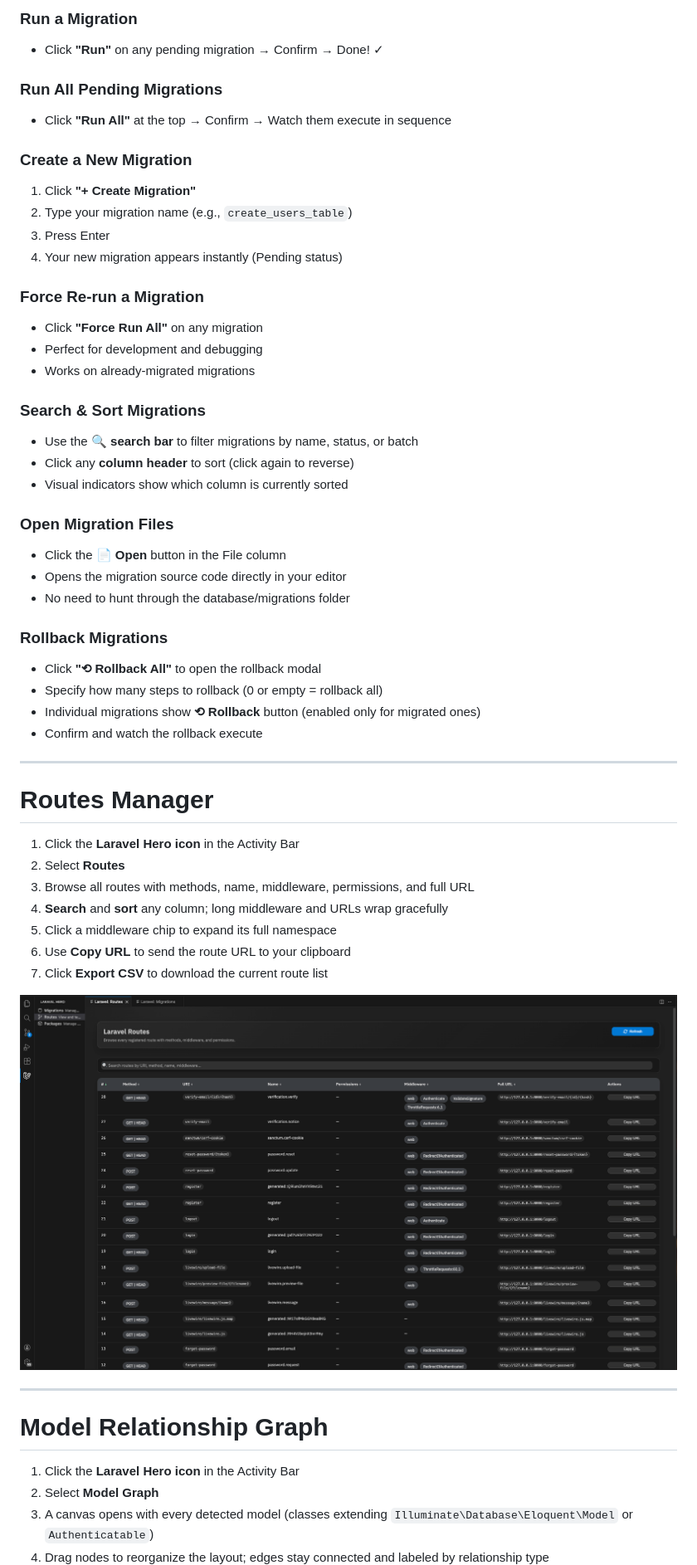
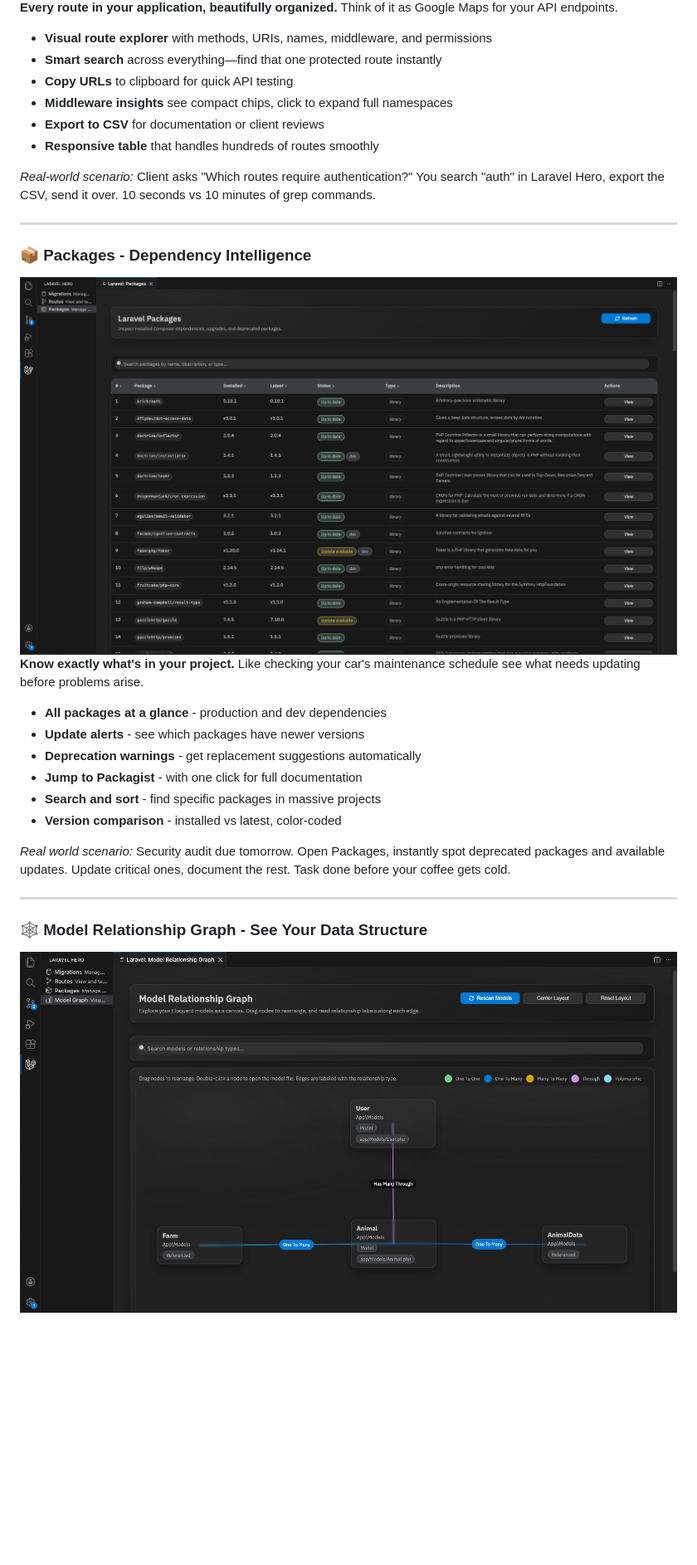
Before and after one commit to munasinha/vscode-laravel-hero, a Markdown page: README.md, the part around one of its changes. Shown at 83% size. GitHub-like rendering; blank space fills up the shorter version.

```diff
--- a/README.md
+++ b/README.md
@@ -108,60 +56,40 @@ Migrations, Routes, **Packages**, and the new **Model Relationship Graph** are a
 </div>
 
-### Run a Migration
-- Click **"Run"** on any pending migration → Confirm → Done! ✓
+**Every route in your application, beautifully organized.** Think of it as Google Maps for your API endpoints.
 
-### Run All Pending Migrations
-- Click **"Run All"** at the top → Confirm → Watch them execute in sequence
+- **Visual route explorer** with methods, URIs, names, middleware, and permissions
+- **Smart search** across everything—find that one protected route instantly
+- **Copy URLs** to clipboard for quick API testing
+- **Middleware insights** see compact chips, click to expand full namespaces
+- **Export to CSV** for documentation or client reviews
+- **Responsive table** that handles hundreds of routes smoothly
 
-### Create a New Migration
-1. Click **"+ Create Migration"**
-2. Type your migration name (e.g., `create_users_table`)
-3. Press Enter
-4. Your new migration appears instantly (Pending status)
-
-### Force Re-run a Migration
-- Click **\"Force Run All\"** on any migration
-- Perfect for development and debugging
-- Works on already-migrated migrations
-
-### Search & Sort Migrations
-- Use the **🔍 search bar** to filter migrations by name, status, or batch
-- Click any **column header** to sort (click again to reverse)
-- Visual indicators show which column is currently sorted
-
-### Open Migration Files
-- Click the **📄 Open** button in the File column
-- Opens the migration source code directly in your editor
-- No need to hunt through the database/migrations folder
-
-### Rollback Migrations
-- Click **\"⟲ Rollback All\"** to open the rollback modal
-- Specify how many steps to rollback (0 or empty = rollback all)
-- Individual migrations show **⟲ Rollback** button (enabled only for migrated ones)
-- Confirm and watch the rollback execute
+*Real-world scenario:* Client asks "Which routes require authentication?" You search "auth" in Laravel Hero, export the CSV, send it over. 10 seconds vs 10 minutes of grep commands.
 
 ---
 
-# Routes Manager
+### 📦 **Packages - Dependency Intelligence**
 
-1. Click the **Laravel Hero icon** in the Activity Bar
-2. Select **Routes**
-3. Browse all routes with methods, name, middleware, permissions, and full URL
-4. **Search** and **sort** any column; long middleware and URLs wrap gracefully
-5. Click a middleware chip to expand its full namespace
-6. Use **Copy URL** to send the route URL to your clipboard
-7. Click **Export CSV** to download the current route list
+<div align="center" style="margin:30px 0;">
+  <img style="width:100%" src="media/overview/laravel-hero-packages.png">
+</div>
 
-<div align="center" style="margin-top:30px;margin-bottom:30px;">
-  <img style="height:auto;width:100%" src="media/overview/laravel-hero-routes.png">
-</div>
+**Know exactly what's in your project.** Like checking your car's maintenance schedule see what needs updating before problems arise.
+
+- **All packages at a glance** - production and dev dependencies
+- **Update alerts** - see which packages have newer versions
+- **Deprecation warnings** - get replacement suggestions automatically
+- **Jump to Packagist** - with one click for full documentation
+- **Search and sort** - find specific packages in massive projects
+- **Version comparison** - installed vs latest, color-coded
+
+*Real world scenario:* Security audit due tomorrow. Open Packages, instantly spot deprecated packages and available updates. Update critical ones, document the rest. Task done before your coffee gets cold.
 
 ---
 
-# Model Relationship Graph
+### 🕸️ **Model Relationship Graph - See Your Data Structure**
 
-1. Click the **Laravel Hero icon** in the Activity Bar
-2. Select **Model Graph**
-3. A canvas opens with every detected model (classes extending `Illuminate\Database\Eloquent\Model` or `Authenticatable`)
-4. Drag nodes to reorganize the layout; edges stay connected and labeled by relationship type
+<div align="center" style="margin:30px 0;">
+  <img style="width:100%" src="media/overview/laravel-hero-model-relationship-graph.png">
+</div>
 
```
Also changed, not shown: other parts of README.md (+76 -147 lines).
